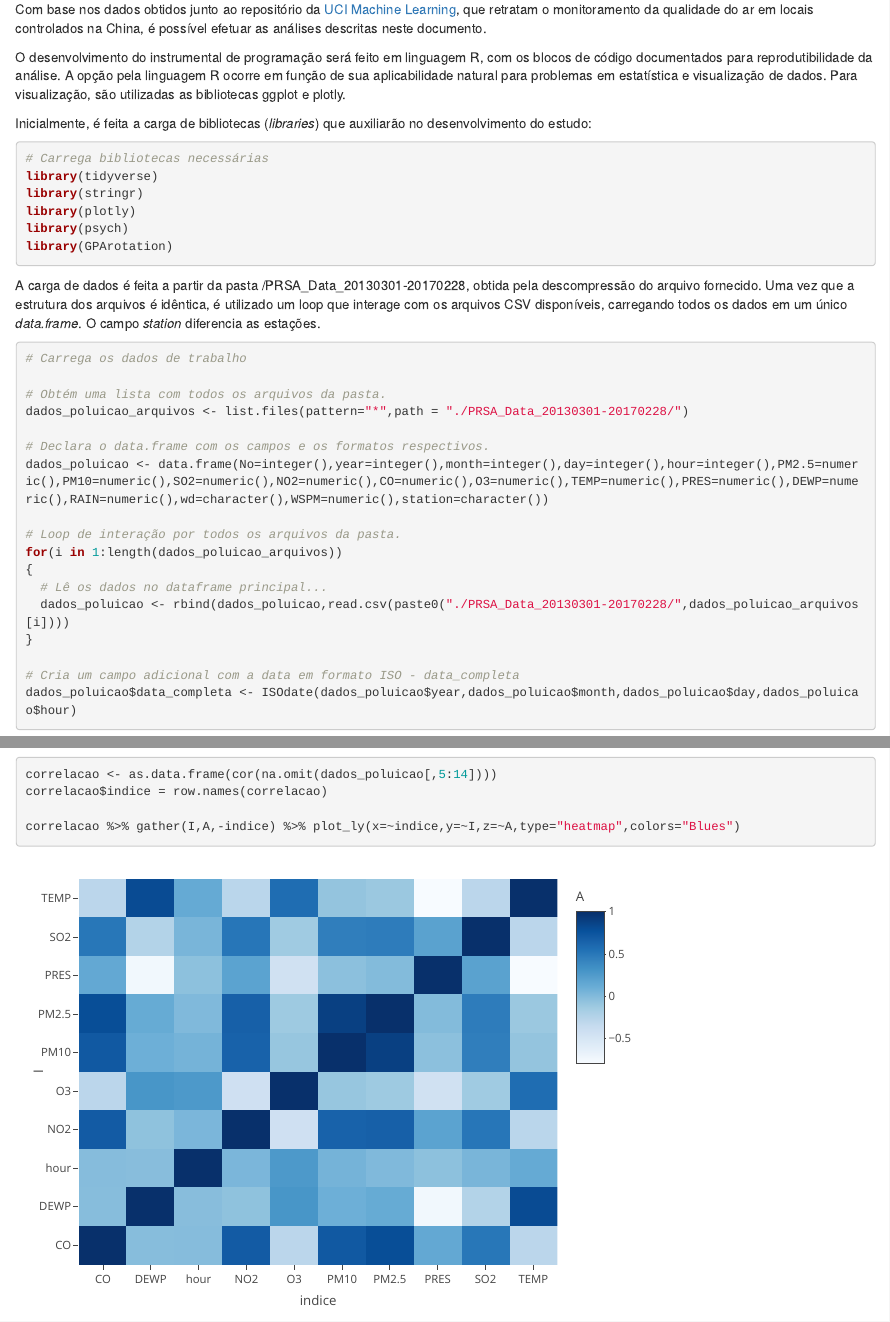
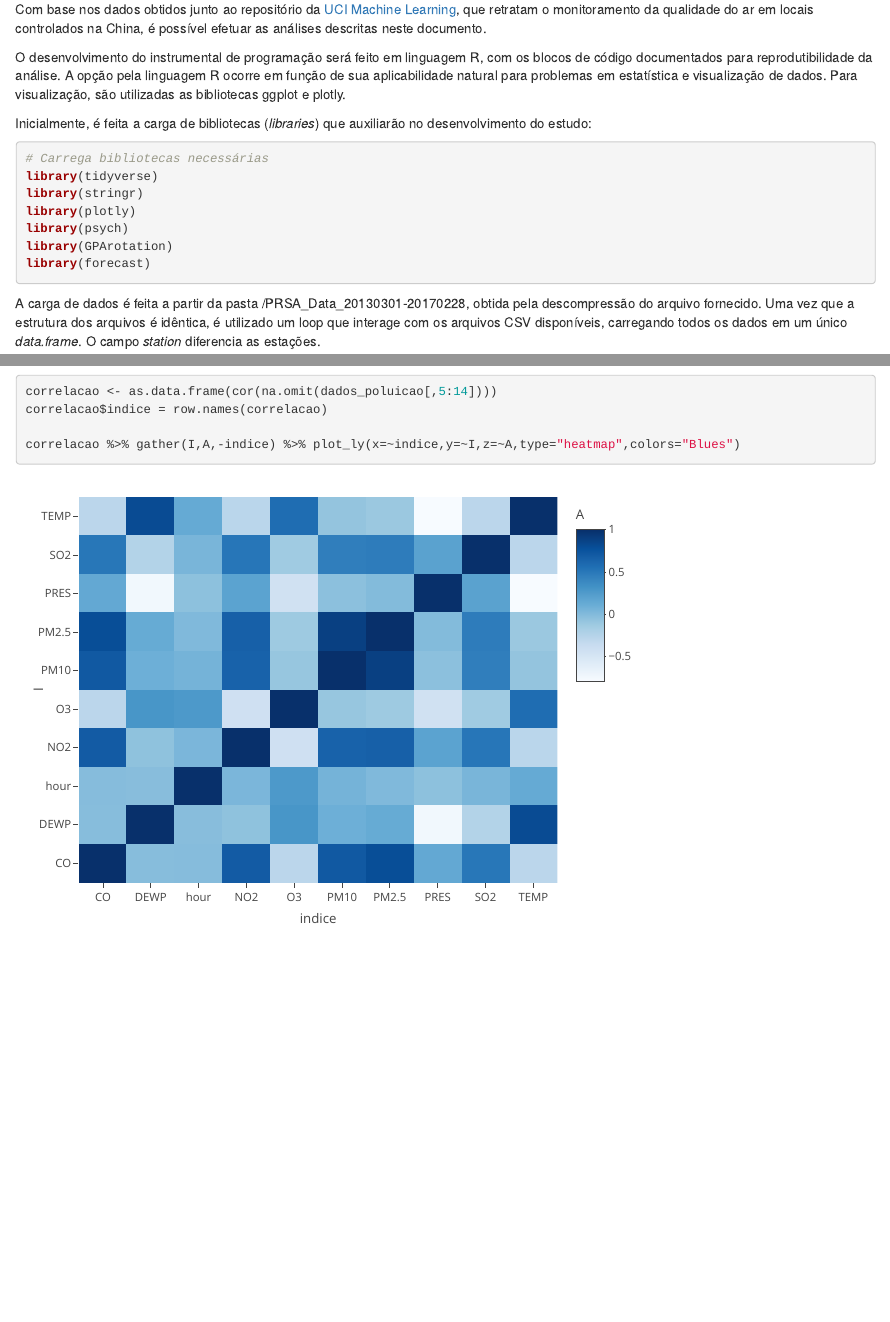
Before and after one commit to marceloreis/HTI, an R Markdown document (hti.Rmd): the page in a window 1100 px wide, from 150 px down, and a second part further down, joined at a grey line. Rendered offline with R 4.5, knitr and Pandoc, with nearby package versions; code that draws random numbers runs with fixed seeds of ours.

Commit message:
Atualização

````diff
--- a/hti.Rmd
+++ b/hti.Rmd
@@ -21,6 +21,7 @@ library(stringr)
 library(plotly)
 library(psych)
 library(GPArotation)
+library(forecast)
 ```
 
 A carga de dados é feita a partir da pasta /PRSA_Data_20130301-20170228, obtida pela descompressão do arquivo fornecido. Uma vez que a estrutura dos arquivos é idêntica, é utilizado um loop que interage com os arquivos CSV disponíveis, carregando todos os dados em um único *data.frame*. O campo *station* diferencia as estações.
````
